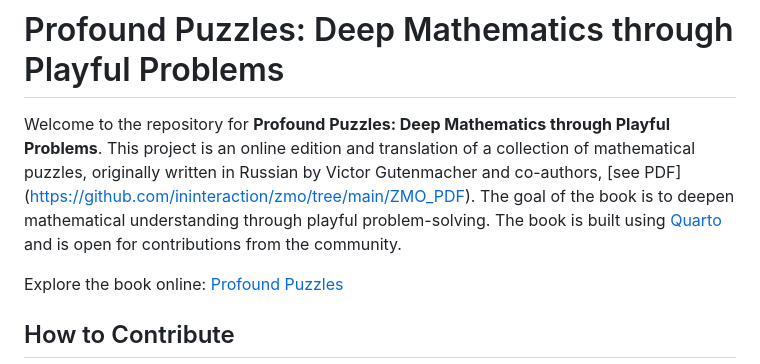
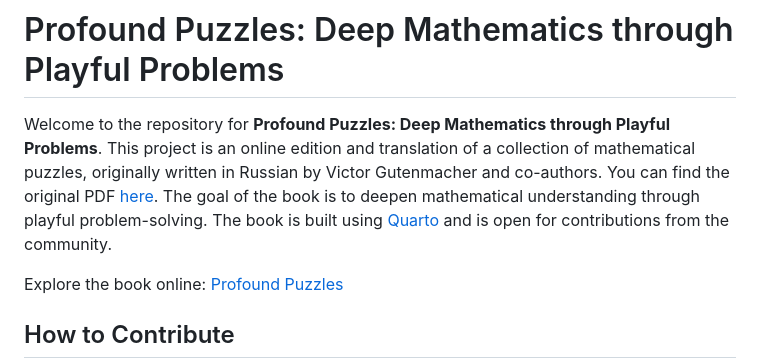
Before and after one commit to ininteraction/zmo, a Markdown page: README.md, the part around the change. GitHub-like rendering.

Commit message:
readme link fixed

```diff
--- a/README.md
+++ b/README.md
@@ -1,6 +1,6 @@
 # Profound Puzzles: Deep Mathematics through Playful Problems
 
-Welcome to the repository for **Profound Puzzles: Deep Mathematics through Playful Problems**. This project is an online edition and translation of a collection of mathematical puzzles, originally written in Russian by Victor Gutenmacher and co-authors, [see PDF] (https://github.com/ininteraction/zmo/tree/main/ZMO_PDF). The goal of the book is to deepen mathematical understanding through playful problem-solving. The book is built using [Quarto](https://quarto.org/) and is open for contributions from the community.
+Welcome to the repository for **Profound Puzzles: Deep Mathematics through Playful Problems**. This project is an online edition and translation of a collection of mathematical puzzles, originally written in Russian by Victor Gutenmacher and co-authors. You can find the original PDF [here](https://github.com/ininteraction/zmo/tree/main/ZMO_PDF). The goal of the book is to deepen mathematical understanding through playful problem-solving. The book is built using [Quarto](https://quarto.org) and is open for contributions from the community.
 
 Explore the book online: [Profound Puzzles](https://ininteraction.github.io/zmo)
 
```
